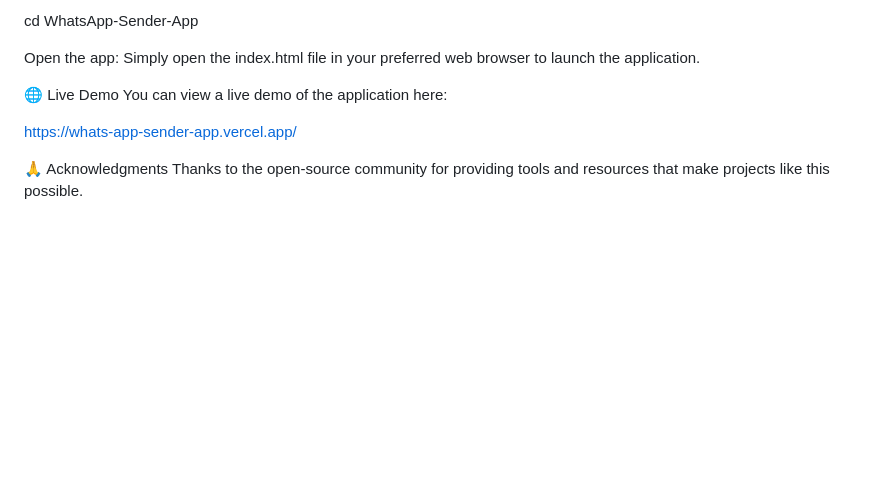
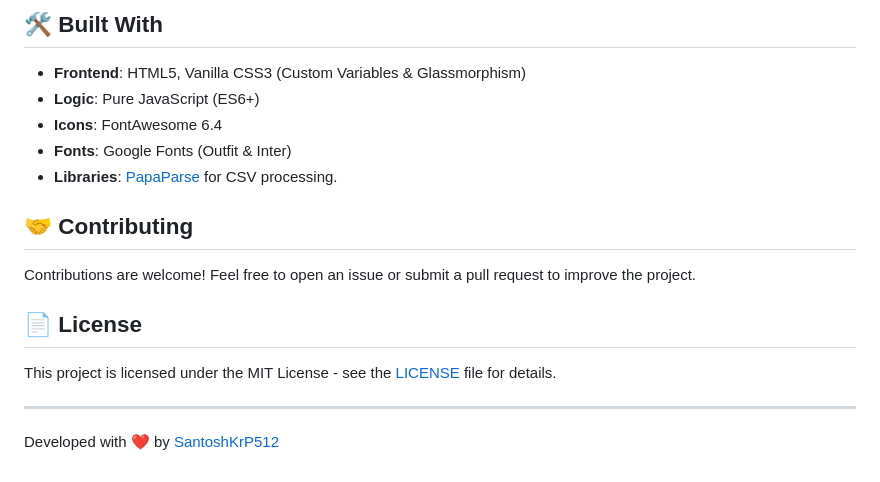
Before and after one commit to SantoshKrP512/WhatsApp-Sender-App, a Markdown page: README.md, the part around one of its changes. Rendered like a GitHub page; blank space fills up the shorter version.

```diff
--- a/README.md
+++ b/README.md
@@ -28,13 +53,16 @@ Navigate to the project directory:
 
-cd WhatsApp-Sender-App
+## 🛠️ Built With
+- **Frontend**: HTML5, Vanilla CSS3 (Custom Variables & Glassmorphism)
+- **Logic**: Pure JavaScript (ES6+)
+- **Icons**: FontAwesome 6.4
+- **Fonts**: Google Fonts (Outfit & Inter)
+- **Libraries**: [PapaParse](https://www.papaparse.com/) for CSV processing.
 
-Open the app:
-Simply open the index.html file in your preferred web browser to launch the application.
+## 🤝 Contributing
+Contributions are welcome! Feel free to open an issue or submit a pull request to improve the project.
 
-🌐 Live Demo
-You can view a live demo of the application here:
+## 📄 License
+This project is licensed under the MIT License - see the [LICENSE](LICENSE) file for details.
 
-https://whats-app-sender-app.vercel.app/
-
-🙏 Acknowledgments
-Thanks to the open-source community for providing tools and resources that make projects like this possible.
+---
+Developed with ❤️ by [SantoshKrP512](https://github.com/SantoshKrP512)
```
Also changed, not shown: other parts of README.md (+41 -16 lines), dashboard_overview.png (added).
